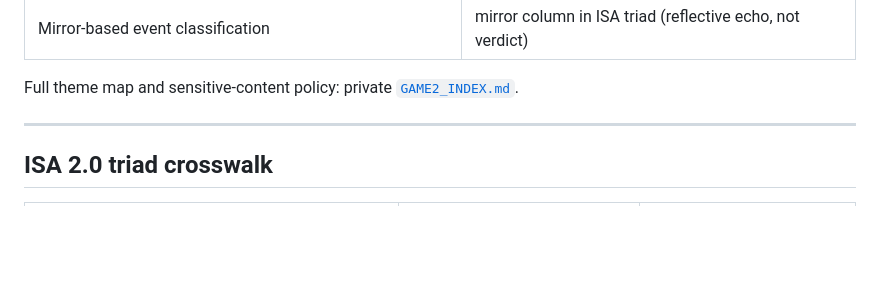
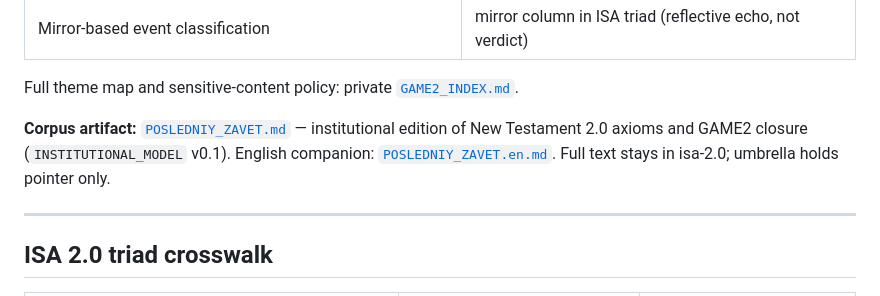
Before and after one commit to errorlogy/ai-native-gov, a Markdown page: docs/integrations/GAME2_ISA_BRIDGE.md, the part around the change. GitHub-like rendering; blank space fills up the shorter version.

Commit message:
Point GAME2 bridge and ISA layer to POSLEDNIY_ZAVET artifact.
Umbrella holds pointer only; full institutional edition lives in isa-2.0 corpus.

Co-authored-by: Cursor <cursoragent@cursor.com>

```diff
--- a/docs/integrations/GAME2_ISA_BRIDGE.md
+++ b/docs/integrations/GAME2_ISA_BRIDGE.md
@@ -33,6 +33,8 @@ Institutional relevance for AI Native Gov:
 | Mirror-based event classification | mirror column in ISA triad (reflective echo, not verdict) |
 
 Full theme map and sensitive-content policy: private [`GAME2_INDEX.md`](https://github.com/errorlogy/isa-2.0/blob/main/docs/CORPUS/GAME2_INDEX.md).
+
+**Corpus artifact:** [`POSLEDNIY_ZAVET.md`](https://github.com/errorlogy/isa-2.0/blob/main/docs/CORPUS/artifacts/POSLEDNIY_ZAVET.md) — institutional edition of New Testament 2.0 axioms and GAME2 closure (`INSTITUTIONAL_MODEL` v0.1). English companion: [`POSLEDNIY_ZAVET.en.md`](https://github.com/errorlogy/isa-2.0/blob/main/docs/CORPUS/artifacts/POSLEDNIY_ZAVET.en.md). Full text stays in isa-2.0; umbrella holds pointer only.
 
 ---
 
```
Also changed, not shown: docs/institutions/ISA.md (+1 -0 lines).
